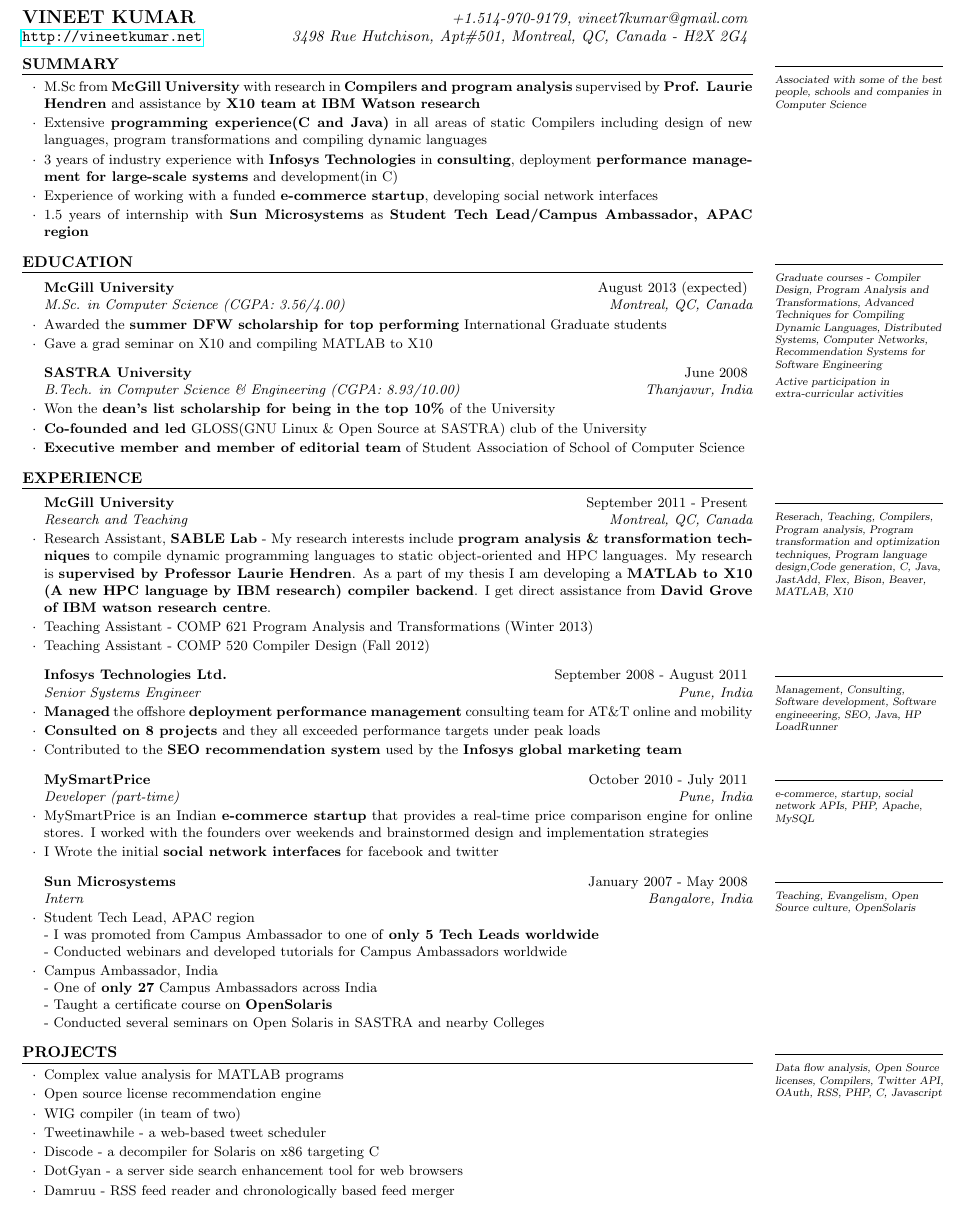
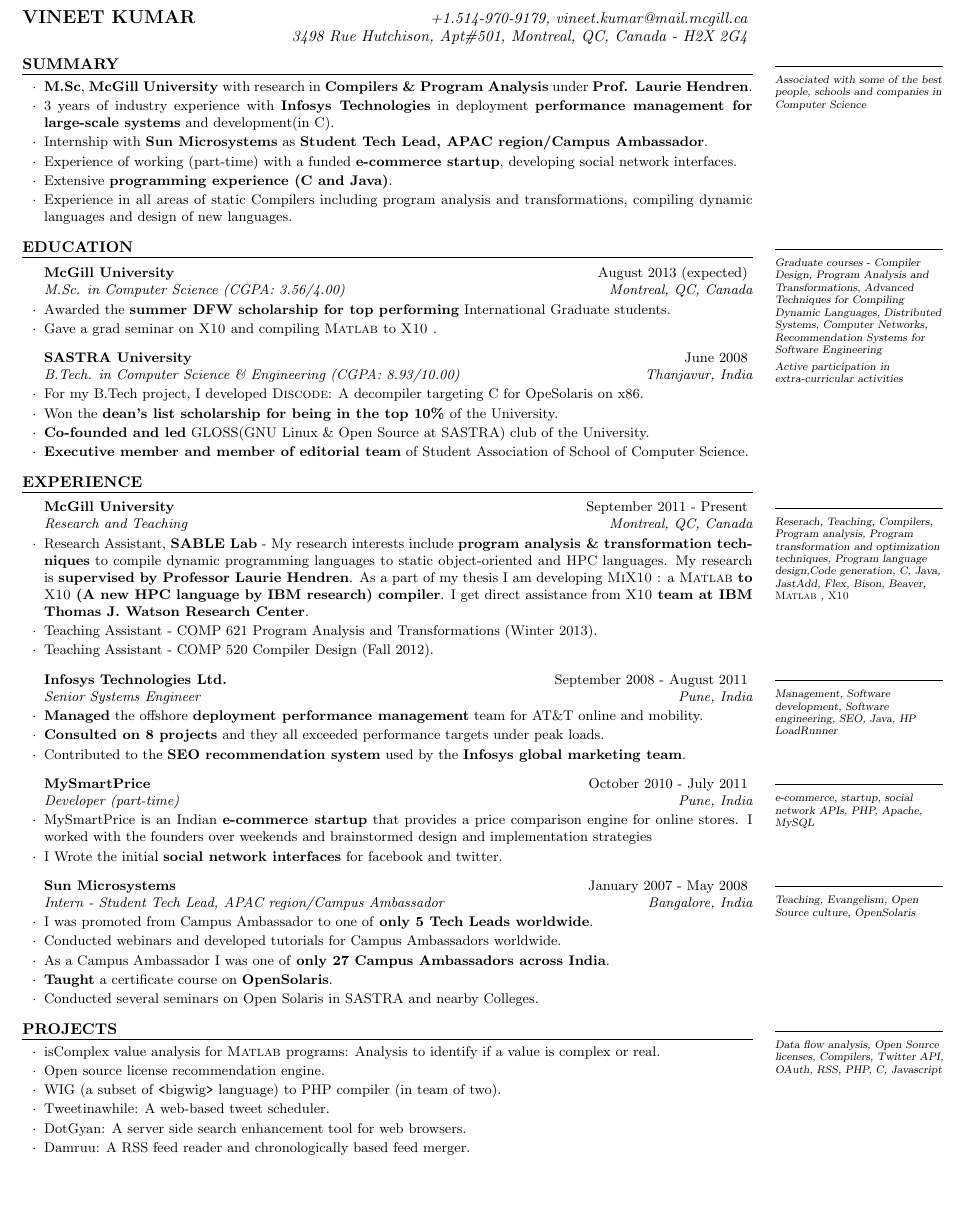
Before and after one commit to vntkmr/Resume, a LaTeX CV (vineet_kumar_resume.tex): part of the page before the commit and part of page 1 of 2 after it, cut so that both start at the same text, the shorter picture padded with empty space. Compiled offline with pdfLaTeX.

Commit message:
updated source file. Typos fixed. Publications added

```diff
--- a/vineet_kumar_resume.tex
+++ b/vineet_kumar_resume.tex
@@ -35,5 +36,6 @@
-\begin{hSubsection}{+1.514-970-9179, vineet7kumar@gmail.com}{\url{http://vineetkumar.net}}{3498 Rue Hutchison, Apt\#501, Montreal, QC, Canada - H2X 2G4}
-
+\begin{hSubsection}{+1.514-970-9179, vineet.kumar@mail.mcgill.ca}
+{%\url{http://vineetkumar.net}
+}{3498 Rue Hutchison, Apt\#501, Montreal, QC, Canada - H2X 2G4}
 \end{hSubsection}
 
 
@@ -45,11 +47,13 @@
 \begin{rSection}{Summary}
 \smallskip
 \begin{lSubsection}
- \item M.Sc from \textbf{McGill University} with research in \textbf{Compilers and program analysis} supervised by \textbf{Prof. Laurie Hendren} and assistance by \textbf{X10 team at IBM Watson research}
- \item Extensive \textbf{programming experience(C and Java)} in all areas of static Compilers including design of new languages, program transformations and compiling dynamic languages
- \item 3 years of industry experience with \textbf{Infosys Technologies} in \textbf{consulting}, deployment \textbf{performance management for large-scale systems} and development(in C)
- \item Experience of working with a funded \textbf{e-commerce startup}, developing social network interfaces
- \item 1.5 years of internship with \textbf{Sun Microsystems} as \textbf{Student Tech Lead/Campus Ambassador, APAC region}
+ \item \textbf{M.Sc}, \textbf{McGill University} with research in \textbf{Compilers \& Program Analysis} under \textbf{Prof. Laurie Hendren}.
+ %and assistance by \textbf{\xten team at IBM Thomas J. Watson Research Center}
+ \item 3 years of industry experience with \textbf{Infosys Technologies} in deployment \textbf{performance management for large-scale systems} and development(in C).
+ \item Internship with \textbf{Sun Microsystems} as \textbf{Student Tech Lead, APAC region/Campus Ambassador}.
+ \item Experience of working (part-time) with a funded \textbf{e-commerce startup}, developing social network interfaces.
+ \item Extensive \textbf{programming experience (C and Java)}.
+ \item Experience in all areas of static Compilers including program analysis and transformations, compiling dynamic languages and design of new languages.
 
 \end{lSubsection}
 \end{rSection}
@@ -66,17 +70,14 @@
  \begin{rSection}{Education}
 
 \begin{rSubsection}{McGill University}{August 2013 (expected)}{M.Sc. in Computer Science (CGPA: 3.56/4.00)}{Montreal, QC, Canada}
-
-\item Awarded the  \textbf{summer DFW scholarship for top performing} International Graduate students
-\item Gave a grad seminar on X10 and compiling MATLAB to X10
-
+\item Awarded the  \textbf{summer DFW scholarship for top performing} International Graduate students.
+\item Gave a grad seminar on \xten and compiling \matlab to \xten.
 \end{rSubsection}
 \begin{rSubsection}{SASTRA University}{June 2008}{B.Tech. in Computer Science \& Engineering (CGPA: 8.93/10.00)}{Thanjavur, India}
-
-\item Won the  \textbf{dean's list scholarship for being in the top 10\% }of the University
-\item  \textbf{Co-founded and led} GLOSS(GNU Linux \& Open Source at SASTRA) club of the University
-\item  \textbf{Executive member and member of editorial team} of Student Association of School of Computer Science
-
+\item For my B.Tech project, I developed \discode: A decompiler targeting C for OpeSolaris on x86.
+\item Won the  \textbf{dean's list scholarship for being in the top 10\% }of the University.
+\item \textbf{Co-founded and led} GLOSS(GNU Linux \& Open Source at SASTRA) club of the University.
+\item \textbf{Executive member and member of editorial team} of Student Association of School of Computer Science.
 \end{rSubsection}
 
 \end{rSection}
@@ -86,61 +87,46 @@
 %----------------------------------------------------------------------------------------
 \marginnote{{\textmd{\textsl{\scriptsize{\hrule
 Reserach, Teaching, Compilers, Program analysis, Program transformation and optimization techniques, Program language design,Code generation,
-C, Java, JastAdd, Flex, Bison, Beaver, MATLAB, X10      \smallskip\\}}}}}[0.541cm]%bad hack but works
+C, Java, JastAdd, Flex, Bison, Beaver, \matlab, \xten      \smallskip\\}}}}}[0.541cm]%bad hack but works
 \begin{rSection}{Experience}
 \begin{rSubsection}{McGill University}{September 2011 - Present}{Research and Teaching}{Montreal, QC, Canada}
 \item Research Assistant, \textbf{SABLE Lab} - My research interests include \textbf{program analysis \& transformation techniques} to compile dynamic
 programming languages to static object-oriented and HPC languages. My research is \textbf{supervised by Professor Laurie Hendren}. As a part of my thesis
-I am developing a \textbf{MATLAb to X10 (A new HPC language by IBM research) compiler backend}. I get direct assistance from \textbf{David Grove of IBM watson research centre}.
-\item Teaching Assistant - COMP 621 Program Analysis and Transformations (Winter 2013)
-\item Teaching Assistant - COMP 520 Compiler Design (Fall 2012)
-
+I am developing \mixten: a \textbf{\matlab to \xten (A new HPC language by IBM research) compiler}. I get direct assistance
+from \textbf{\xten team at IBM Thomas J. Watson Research Center}.
+\item Teaching Assistant - COMP 621 Program Analysis and Transformations (Winter 2013).
+\item Teaching Assistant - COMP 520 Compiler Design (Fall 2012).
 \end{rSubsection}
 
 %------------------------------------------------
 \marginnote{{\textmd{\textsl{\scriptsize{\hrule
-Management, Consulting, Software development, Software engineeering, SEO, Java, HP LoadRunner        \smallskip\\}}}}}[-0cm]
+Management, Software development, Software engineering, SEO, Java, HP LoadRunner        \smallskip\\}}}}}[-0cm]
 \begin{rSubsection}{Infosys Technologies Ltd.}{September 2008 - August 2011}{Senior Systems Engineer}{Pune, India}
-\item \textbf{Managed} the offshore \textbf{deployment performance management} consulting team for AT\&T online and mobility
-\item \textbf{Consulted on 8 projects} and they all exceeded performance targets under peak loads
-\item Contributed to the \textbf{SEO recommendation system} used by the \textbf{Infosys global marketing team}
+\item \textbf{Managed} the offshore \textbf{deployment performance management} team for AT\&T online and mobility.
+\item \textbf{Consulted on 8 projects} and they all exceeded performance targets under peak loads.
+\item Contributed to the \textbf{SEO recommendation system} used by the \textbf{Infosys global marketing team}.
 \end{rSubsection}
 
 %------------------------------------------------
 \marginnote{\textmd{\textsl{\scriptsize{\hrule e-commerce, startup, social network APIs, PHP, Apache, MySQL          \smallskip\\}}}}[0.0cm]
 \begin{rSubsection}{MySmartPrice}{October 2010 - July 2011}{Developer (part-time)}{Pune, India}
-\item MySmartPrice is an Indian \textbf{e-commerce startup} that provides a real-time price comparison engine for online stores.
+\item MySmartPrice is an Indian \textbf{e-commerce startup} that provides a price comparison engine for online stores.
 I worked with the founders over weekends and brainstormed design and implementation strategies
-\item I Wrote the initial \textbf{social network interfaces} for facebook and twitter
+\item I Wrote the initial \textbf{social network interfaces} for facebook and twitter.
 \end{rSubsection}
 
 \marginnote{\textmd{\textsl{\scriptsize{\hrule Teaching, Evangelism, Open Source culture, OpenSolaris         \smallskip\\}}}}[0.0cm]
-\begin{rSubsection}{Sun Microsystems}{January 2007 - May 2008}{Intern}{Bangalore, India}
-\item Student Tech Lead, APAC region \\
-- I was promoted from Campus Ambassador to one of \textbf{only 5 Tech Leads worldwide}\\
-- Conducted webinars and developed tutorials for Campus Ambassadors worldwide
-\item Campus Ambassador, India \\
-- One of \textbf{only 27} Campus Ambassadors across India\\
-- Taught a certificate course on \textbf{OpenSolaris}\\
-- Conducted several seminars on Open Solaris in SASTRA and nearby Colleges
+\begin{rSubsection}{Sun Microsystems}{January 2007 - May 2008}{Intern - Student Tech Lead, APAC region/Campus Ambassador}{Bangalore, India}
+%\item Student Tech Lead/Campus Ambassador, APAC region \\
+\item I was promoted from Campus Ambassador to one of \textbf{only 5 Tech Leads worldwide}.
+\item Conducted webinars and developed tutorials for Campus Ambassadors worldwide.
+%\item Campus Ambassador, India \\
+\item As a Campus Ambassador I was one of \textbf{only 27 Campus Ambassadors across India}.
+\item \textbf{Taught} a certificate course on \textbf{OpenSolaris}.
+\item Conducted several seminars on Open Solaris in SASTRA and nearby Colleges.
 \end{rSubsection}
-
 \end{rSection}
 
-%----------------------------------------------------------------------------------------
-%	TECHNICAL STRENGTHS SECTION
-%----------------------------------------------------------------------------------------
-
-%\begin{rSection}{Technical Strengths}
-
-%\begin{tabular}{ @{} >{\bfseries}l @{\hspace{6ex}} l }
-%Computer Languages & C, Java, X10, MATLAB, PHP(basic), Perl(basic)\\
-%Compiler Tools & Flex, Bison, Beaver, JastAdd \\
-%Web Programming & Apache, MySQL, facebook API, twitter API \\
-%Other Tools & Eclipse, Vim, GCC, X10dt, \LaTeX, HP LoadRunner, SVN, Git\\
-%\end{tabular}
-
-%\end{rSection}
 %----------------------------------------------------------------------------------------
 %	PROJECTS SECTION
 %----------------------------------------------------------------------------------------
@@ -148,13 +134,12 @@
 \begin{rSection}{Projects}
 \smallskip
 \begin{lSubsection}
-    \item Complex value analysis for MATLAB programs
-    \item Open source license recommendation engine
-    \item WIG compiler (in team of two)
-    \item Tweetinawhile -  a web-based tweet scheduler
-    \item Discode - a decompiler for Solaris on x86 targeting C
-    \item DotGyan - a server side search enhancement tool for web browsers
-    \item Damruu - RSS feed reader and chronologically based feed merger
+    \item isComplex value analysis for \matlab programs: Analysis to identify if a value is complex or real.
+    \item Open source license recommendation engine.
+    \item WIG (a subset of \verb+<+bigwig\verb+>+ language) to PHP compiler (in team of two).
+    \item Tweetinawhile: A web-based tweet scheduler.
+    \item DotGyan: A server side search enhancement tool for web browsers.
+    \item Damruu: A RSS feed reader and chronologically based feed merger.
 \end{lSubsection}
 \end{rSection}
 
```
Also changed, not shown: resume.cls (+0 -49 lines), vineet_kumar_resume.tex (27 more changed lines).
